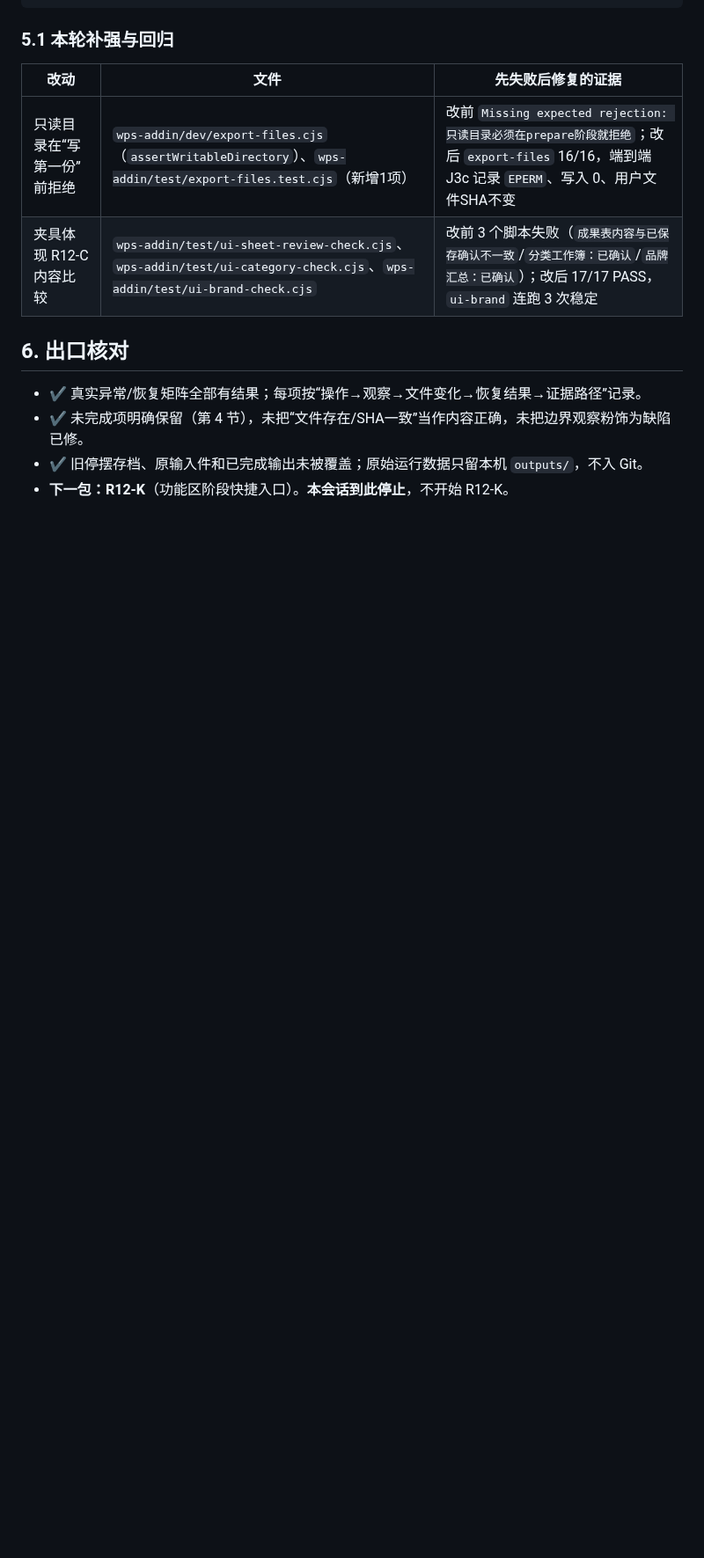
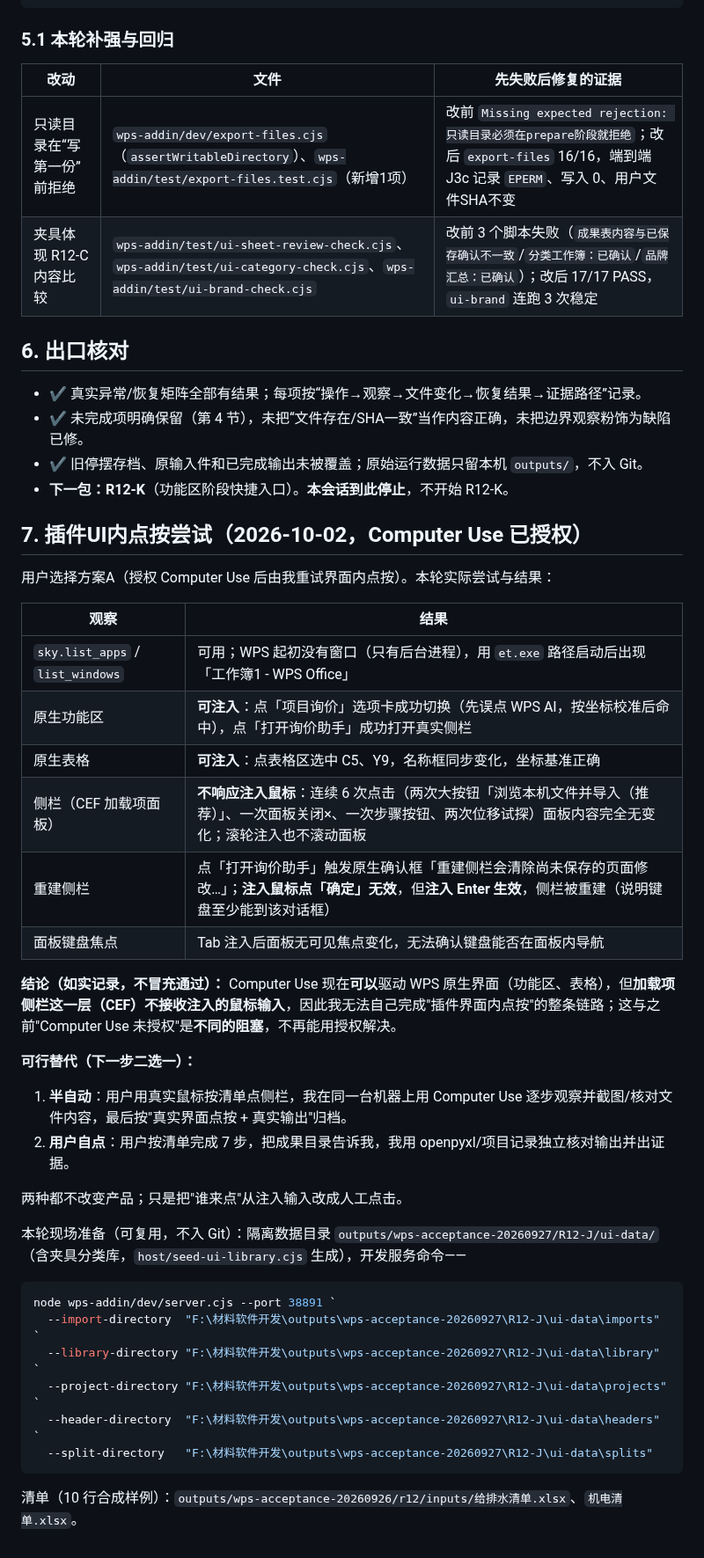
Before and after one commit to yang123-pot/wps-rfq-addin, a Markdown page: docs/wps-workflow-v3-r12j-evidence-20261002.md, the part around the change. Shown at 88% size. Rendered like a GitHub page; blank space fills up the shorter version.

Commit message:
docs: R12-J 记录插件UI内点按尝试——Computer Use已可驱动WPS原生界面但CEF侧栏不接收注入鼠标

```diff
--- a/docs/wps-workflow-v3-r12j-evidence-20261002.md
+++ b/docs/wps-workflow-v3-r12j-evidence-20261002.md
@@ -113,3 +113,38 @@ node wps-addin/test/ui-cancel-check.cjs                        # PASS（选择
 - ✔ 未完成项明确保留（第 4 节），未把“文件存在/SHA一致”当作内容正确，未把边界观察粉饰为缺陷已修。
 - ✔ 旧停摆存档、原输入件和已完成输出未被覆盖；原始运行数据只留本机 `outputs/`，不入 Git。
 - **下一包：R12-K**（功能区阶段快捷入口）。**本会话到此停止**，不开始 R12-K。
+
+## 7. 插件UI内点按尝试（2026-10-02，Computer Use 已授权）
+
+用户选择方案A（授权 Computer Use 后由我重试界面内点按）。本轮实际尝试与结果：
+
+| 观察 | 结果 |
+| --- | --- |
+| `sky.list_apps` / `list_windows` | 可用；WPS 起初没有窗口（只有后台进程），用 `et.exe` 路径启动后出现「工作簿1 - WPS Office」 |
+| 原生功能区 | **可注入**：点「项目询价」选项卡成功切换（先误点 WPS AI，按坐标校准后命中），点「打开询价助手」成功打开真实侧栏 |
+| 原生表格 | **可注入**：点表格区选中 C5、Y9，名称框同步变化，坐标基准正确 |
+| 侧栏（CEF 加载项面板） | **不响应注入鼠标**：连续 6 次点击（两次大按钮「浏览本机文件并导入（推荐）」、一次面板关闭×、一次步骤按钮、两次位移试探）面板内容完全无变化；滚轮注入也不滚动面板 |
+| 重建侧栏 | 点「打开询价助手」触发原生确认框「重建侧栏会清除尚未保存的页面修改…」；**注入鼠标点「确定」无效**，但**注入 Enter 生效**，侧栏被重建（说明键盘至少能到该对话框） |
+| 面板键盘焦点 | Tab 注入后面板无可见焦点变化，无法确认键盘能否在面板内导航 |
+
+**结论（如实记录，不冒充通过）：** Computer Use 现在**可以**驱动 WPS 原生界面（功能区、表格），但**加载项侧栏这一层（CEF）不接收注入的鼠标输入**，因此我无法自己完成"插件界面内点按"的整条链路；这与之前"Computer Use 未授权"是**不同的阻塞**，不再能用授权解决。
+
+**可行替代（下一步二选一）：**
+
+1. **半自动**：用户用真实鼠标按清单点侧栏，我在同一台机器上用 Computer Use 逐步观察并截图/核对文件内容，最后按"真实界面点按 + 真实输出"归档。
+2. **用户自点**：用户按清单完成 7 步，把成果目录告诉我，我用 openpyxl/项目记录独立核对输出并出证据。
+
+两种都不改变产品；只是把"谁来点"从注入输入改成人工点击。
+
+本轮现场准备（可复用，不入 Git）：隔离数据目录 `outputs/wps-acceptance-20260927/R12-J/ui-data/`（含夹具分类库，`host/seed-ui-library.cjs` 生成），开发服务命令——
+
+~~~powershell
+node wps-addin/dev/server.cjs --port 38891 `
+  --import-directory  "F:\材料软件开发\outputs\wps-acceptance-20260927\R12-J\ui-data\imports" `
+  --library-directory "F:\材料软件开发\outputs\wps-acceptance-20260927\R12-J\ui-data\library" `
+  --project-directory "F:\材料软件开发\outputs\wps-acceptance-20260927\R12-J\ui-data\projects" `
+  --header-directory  "F:\材料软件开发\outputs\wps-acceptance-20260927\R12-J\ui-data\headers" `
+  --split-directory   "F:\材料软件开发\outputs\wps-acceptance-20260927\R12-J\ui-data\splits"
+~~~
+
+清单（10 行合成样例）：`outputs/wps-acceptance-20260926/r12/inputs/给排水清单.xlsx`、`机电清单.xlsx`。
```
Also changed, not shown: handoff.md (+1 -0 lines).
